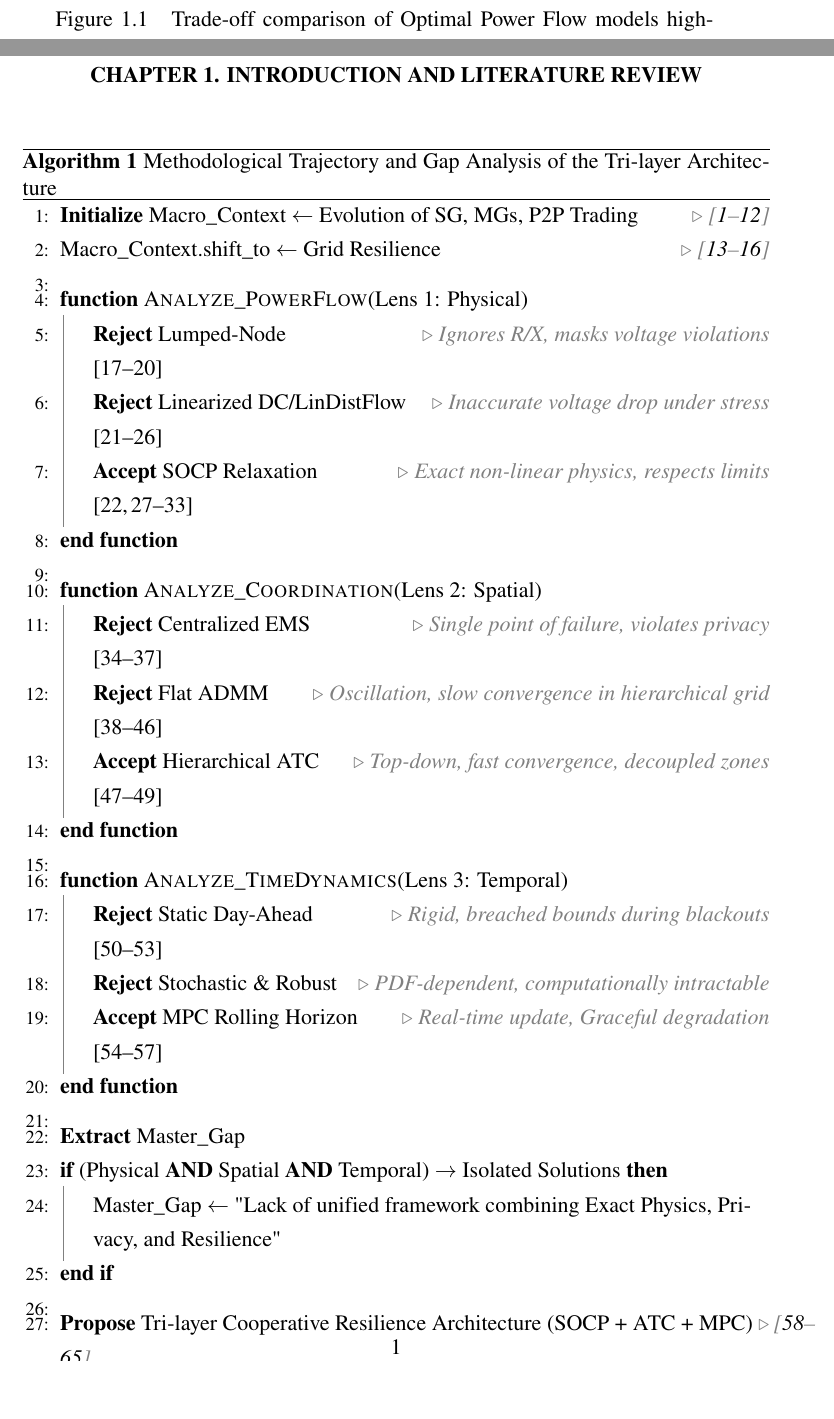
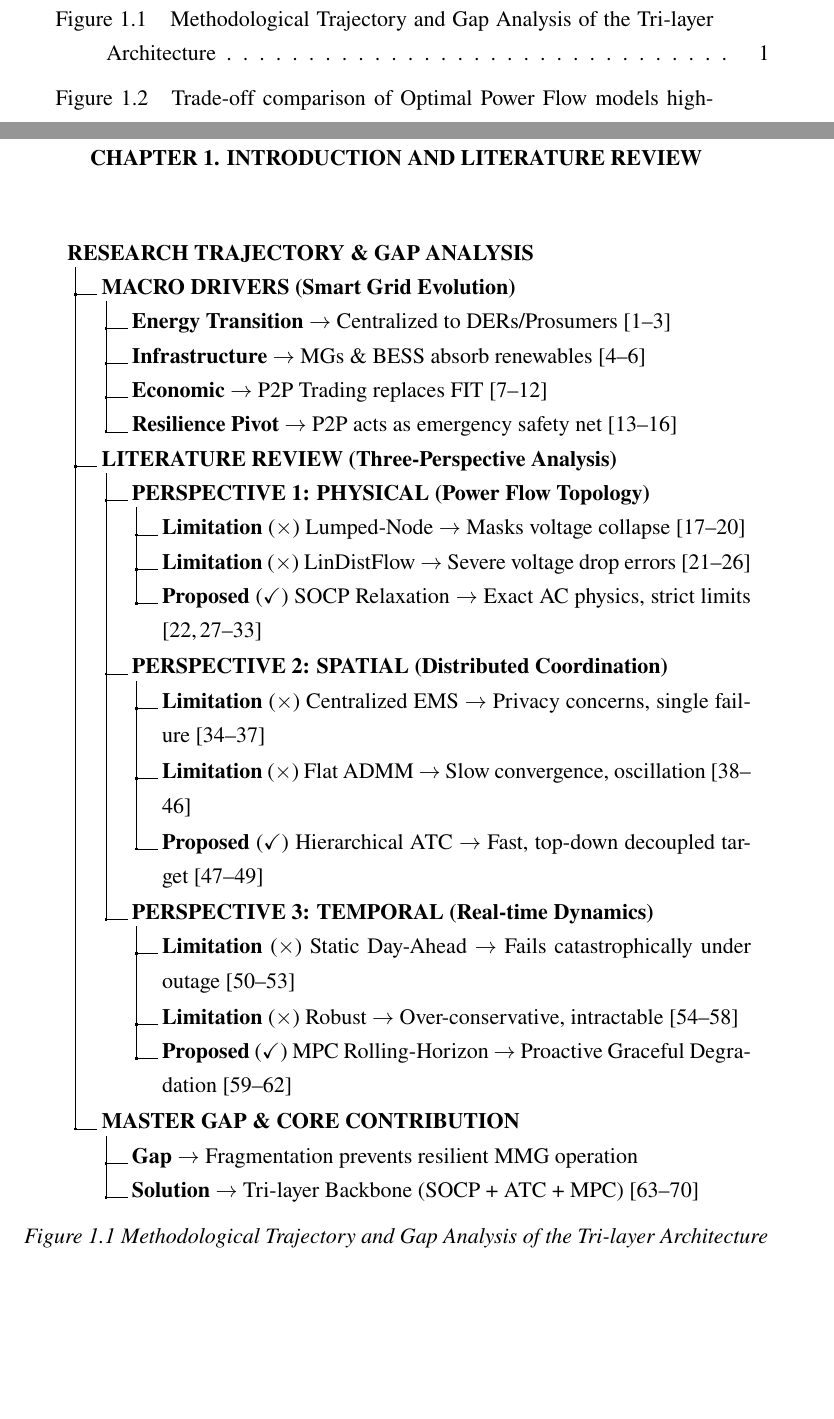
Before and after one commit to txthanh1005-maker/DATN, a LaTeX thesis (DATN.tex, which reads chapters/chapter1.tex): two parts of pages 12 and 15 of 90, joined at a grey line, cut so that both start at the same text, the shorter picture padded with empty space. Compiled offline with pdfLaTeX.

Commit message:
hoàn thành lưu đồ citation và có thể update

```diff
--- a/DATN.tex
+++ b/DATN.tex
@@ -41,6 +41,7 @@
 \usepackage[noEnd=false]{algpseudocodex}
 \usepackage{bm}
 \usepackage{tikz}
+\usepackage{dirtree}
 \usetikzlibrary{calc, shapes.geometric, positioning, arrows.meta, fit, backgrounds}
 
 %% ============================================================
--- a/chapters/chapter1.tex
+++ b/chapters/chapter1.tex
@@ -6,39 +6,38 @@
 \setcounter{figure}{0}
 \setcounter{table}{0}
 
-\begin{algorithm}[H]
+\begin{figure}[H]
+\centering
+\begin{minipage}{0.95\textwidth}
+\renewcommand*\DTstyle{\rmfamily} % Use normal font instead of ttfamily
+\dirtree{%
+.1 \textbf{RESEARCH TRAJECTORY \& GAP ANALYSIS}.
+.2 \textbf{MACRO DRIVERS (Smart Grid Evolution)}.
+.3 \textbf{Energy Transition} $\to$ Centralized to DERs/Prosumers \cite{Muhtadi2021, Dagar2021, Ahmad2023}.
+.3 \textbf{Infrastructure} $\to$ MGs \& BESS absorb renewables \cite{She2022, Trivedi2022, Choudhury2022}.
+.3 \textbf{Economic} $\to$ P2P Trading replaces FIT \cite{Karami2021, Ali2022, Park2024, Zia2020, Zhang2018_P2P, Tushar2020_P2P}.
+.3 \textbf{Resilience Pivot} $\to$ P2P acts as emergency safety net \cite{Chen2020, Bhusal2020, Li2017Networked, Hu2026Region}.
+.2 \textbf{LITERATURE REVIEW (Three-Perspective Analysis)}.
+.3 \textbf{PERSPECTIVE 1: PHYSICAL (Power Flow Topology)}.
+.4 \textbf{Limitation} ($\times$) Lumped-Node $\to$ Masks voltage collapse \cite{Guerrero2021_Network, Guerrero2018_Decentralized, lannoye2012evaluation, javed2024analyzing}.
+.4 \textbf{Limitation} ($\times$) LinDistFlow $\to$ Severe voltage drop errors \cite{paudel2020peer, Patari2021, Hashmi2020, Pareek2020, Polat2025, eajal2018existence}.
+.4 \textbf{Proposed} ($\checkmark$) SOCP Relaxation $\to$ Exact AC physics, strict limits \cite{farivar2013branch, Patari2021, Low2014_SOCP, Srivastava2023, Montoya2021Mixed, Angle2020SOCP, Garrido_Arevalo_2024, men2023secondary}.
+.3 \textbf{PERSPECTIVE 2: SPATIAL (Distributed Coordination)}.
+.4 \textbf{Limitation} ($\times$) Centralized EMS $\to$ Privacy concerns, single failure \cite{Chen2021, Liu2025, Panteli2016_Resilience, Zuo2022}.
+.4 \textbf{Limitation} ($\times$) Flat ADMM $\to$ Slow convergence, oscillation \cite{Zhao2022, erseghe2014distributed, Zhang2019_ADMM, Ullah2022, Nasiri2023, Xia2024, Mishra2024, Rajaei2021, Sun_2022}.
+.4 \textbf{Proposed} ($\checkmark$) Hierarchical ATC $\to$ Fast, top-down decoupled target \cite{mohammadi2020accelerated, Zhao2022_ATC, Kong2020_ATC}.
+.3 \textbf{PERSPECTIVE 3: TEMPORAL (Real-time Dynamics)}.
+.4 \textbf{Limitation} ($\times$) Static Day-Ahead $\to$ Fails catastrophically under outage \cite{Liu2020Robust, Huynh2024Water, zhang2021multi, wu2021model}.
+.4 \textbf{Limitation} ($\times$) Robust $\to$ Over-conservative, intractable \cite{Wang2020DRO, Hussain2021Resilience, Zhang2020Adaptive, Chen2022Robust, Liu2021Distributionally}.
+.4 \textbf{Proposed} ($\checkmark$) MPC Rolling-Horizon $\to$ Proactive Graceful Degradation \cite{Elkazaz2019Energy, Parisio2014_MPC, zheng2023distributed, zhou2025networked}.
+.2 \textbf{MASTER GAP \& CORE CONTRIBUTION}.
+.3 \textbf{Gap} $\to$ Fragmentation prevents resilient MMG operation.
+.3 \textbf{Solution} $\to$ Tri-layer Backbone (SOCP + ATC + MPC) \cite{Chowdhury2023_SOCP_ThreePhase, Chowdhury2025_SOCP_Coopt, Nakiganda2023_Microgrid, ATC_Coopt_2025, Mavromatis2021_AdaptiveRho, Ullah2022_LMP, Hermans2024_MPC, Hamilton2023_VOLL}.
+}
+\end{minipage}
 \caption{Methodological Trajectory and Gap Analysis of the Tri-layer Architecture}
-\label{alg:literature_review}
-\begin{algorithmic}[1]
-\State \textbf{Initialize} Macro\_Context $\gets$ Evolution of SG, MGs, P2P Trading \Comment{\cite{Muhtadi2021, Dagar2021, Ahmad2023, She2022, Trivedi2022, Choudhury2022, Zhang2018_P2P, Karami2021, Ali2022, Park2024, Tushar2020_P2P, Zia2020}}
-\State Macro\_Context.shift\_to $\gets$ Grid Resilience \Comment{\cite{Li2017Networked, Hu2026Region, Chen2020, Bhusal2020}}
-\State
-\Function{Analyze\_PowerFlow}{Lens 1: Physical}
-    \State \textbf{Reject} Lumped-Node \Comment{Ignores R/X, masks voltage violations} \cite{Guerrero2021_Network, Guerrero2018_Decentralized, lannoye2012evaluation, javed2024analyzing}
-    \State \textbf{Reject} Linearized DC/LinDistFlow \Comment{Inaccurate voltage drop under stress} \cite{paudel2020peer, Patari2021, Hashmi2020, Pareek2020, Polat2025, eajal2018existence}
-    \State \textbf{Accept} SOCP Relaxation \Comment{Exact non-linear physics, respects limits} \cite{farivar2013branch, Patari2021, Low2014_SOCP, Srivastava2023, Montoya2021Mixed, Angle2020SOCP, Garrido_Arevalo_2024, men2023secondary}
-\EndFunction
-\State
-\Function{Analyze\_Coordination}{Lens 2: Spatial}
-    \State \textbf{Reject} Centralized EMS \Comment{Single point of failure, violates privacy} \cite{Chen2021, Liu2025, Panteli2016_Resilience, Zuo2022}
-    \State \textbf{Reject} Flat ADMM \Comment{Oscillation, slow convergence in hierarchical grid} \cite{Zhao2022, erseghe2014distributed, Zhang2019_ADMM, Ullah2022, Nasiri2023, Xia2024, Mishra2024, Rajaei2021, Sun_2022}
-    \State \textbf{Accept} Hierarchical ATC \Comment{Top-down, fast convergence, decoupled zones} \cite{mohammadi2020accelerated, Zhao2022_ATC, Kong2020_ATC}
-\EndFunction
-\State
-\Function{Analyze\_TimeDynamics}{Lens 3: Temporal}
-    \State \textbf{Reject} Static Day-Ahead \Comment{Rigid, breached bounds during blackouts} \cite{Liu2020Robust, Huynh2024Water, zhang2021multi, wu2021model}
-    \State \textbf{Reject} Stochastic \& Robust \Comment{PDF-dependent, computationally intractable}
-    \State \textbf{Accept} MPC Rolling Horizon \Comment{Real-time update, Graceful degradation} \cite{Elkazaz2019Energy, Parisio2014_MPC, zheng2023distributed, zhou2025networked}
-\EndFunction
-\State
-\State \textbf{Extract} Master\_Gap
-\If{(Physical \textbf{AND} Spatial \textbf{AND} Temporal) $\to$ Isolated Solutions}
-    \State Master\_Gap $\gets$ "Lack of unified framework combining Exact Physics, Privacy, and Resilience"
-\EndIf
-\State
-\State \textbf{Propose} Tri-layer Cooperative Resilience Architecture (SOCP + ATC + MPC) \Comment{\cite{Chowdhury2023_SOCP_ThreePhase, Chowdhury2025_SOCP_Coopt, Nakiganda2023_Microgrid, ATC_Coopt_2025, Mavromatis2021_AdaptiveRho, Ullah2022_LMP, Hermans2024_MPC, Hamilton2023_VOLL}}
-\end{algorithmic}
-\end{algorithm}
+\label{fig:literature_review_tree}
+\end{figure}
 
 \subsection{The Evolution of Smart Grid and MMGs}
 The global energy landscape is undergoing a profound paradigm shift driven by the massive integration of DERs \cite{Muhtadi2021, Dagar2021}. The massive penetration of renewables has catalyzed the transformation of passive end-users into active prosumers. Consequently, this evolution introduces unprecedented challenges in two-way energy coordination and grid management \cite{Ahmad2023}.
```
Also changed, not shown: luudo.png (added).
